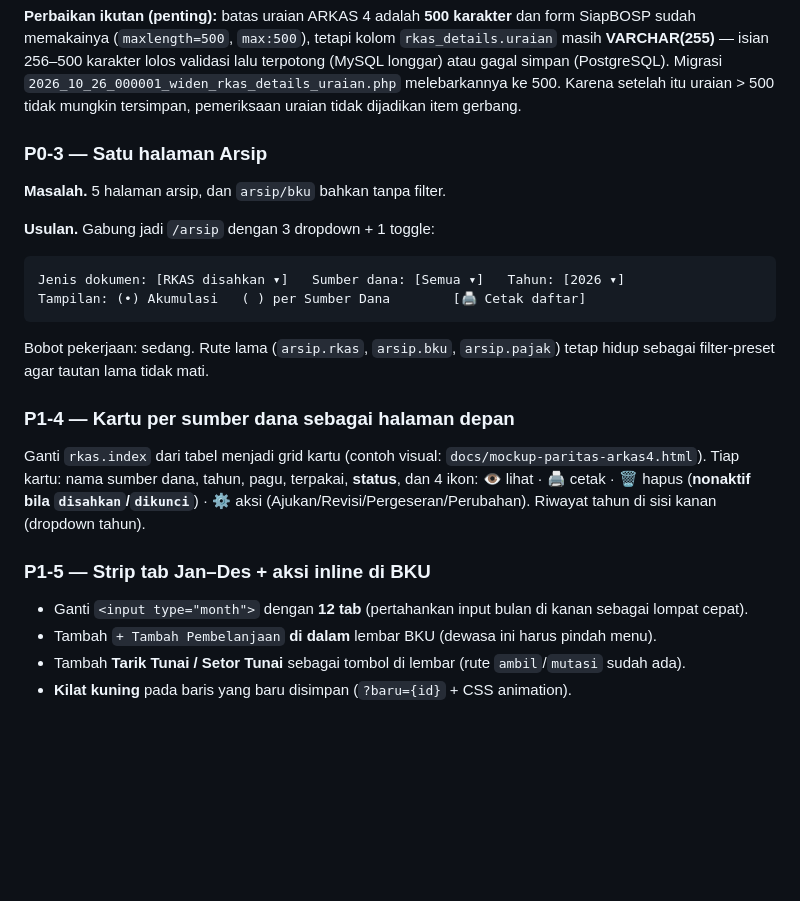
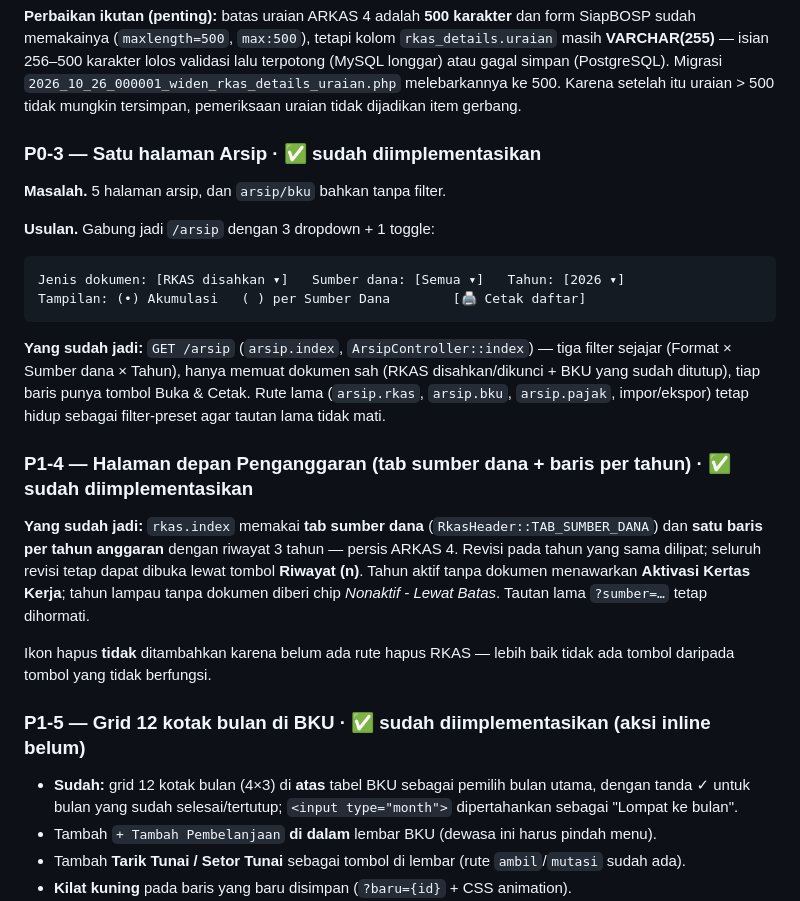
Before and after one commit to amhyer/siapbosp, a Markdown page: docs/MASUKAN-ARKAS4-UNTUK-SIAPBOSP.md, the part around the change. Drawn GitHub-style; blank space fills up the shorter version.

Commit message:
docs: tandai P0-3, P1-4, P1-5 sudah diimplementasikan
Co-authored-by: arena-agent <297053741+arena-agent@users.noreply.github.com>

````diff
--- a/docs/MASUKAN-ARKAS4-UNTUK-SIAPBOSP.md
+++ b/docs/MASUKAN-ARKAS4-UNTUK-SIAPBOSP.md
@@ -255,7 +255,7 @@ Tombol **Ajukan ke Kepsek** otomatis nonaktif (`@disabled`) selama ada blokir. P
 
 **Perbaikan ikutan (penting):** batas uraian ARKAS 4 adalah **500 karakter** dan form SiapBOSP sudah memakainya (`maxlength=500`, `max:500`), tetapi kolom `rkas_details.uraian` masih **VARCHAR(255)** — isian 256–500 karakter lolos validasi lalu terpotong (MySQL longgar) atau gagal simpan (PostgreSQL). Migrasi `2026_10_26_000001_widen_rkas_details_uraian.php` melebarkannya ke 500. Karena setelah itu uraian > 500 tidak mungkin tersimpan, pemeriksaan uraian tidak dijadikan item gerbang.
 
-### P0-3 — Satu halaman Arsip
+### P0-3 — Satu halaman Arsip · ✅ sudah diimplementasikan
 
 **Masalah.** 5 halaman arsip, dan `arsip/bku` bahkan tanpa filter.
 
@@ -266,15 +266,18 @@ Jenis dokumen: [RKAS disahkan ▾]   Sumber dana: [Semua ▾]   Tahun: [2026 ▾
 Tampilan: (•) Akumulasi   ( ) per Sumber Dana        [🖨 Cetak daftar]
 ```
 
-Bobot pekerjaan: sedang. Rute lama (`arsip.rkas`, `arsip.bku`, `arsip.pajak`) tetap hidup sebagai filter-preset agar tautan lama tidak mati.
+**Yang sudah jadi:** `GET /arsip` (`arsip.index`, `ArsipController::index`) — tiga filter sejajar (Format × Sumber dana × Tahun), hanya memuat dokumen sah (RKAS disahkan/dikunci + BKU yang sudah ditutup), tiap baris punya tombol Buka & Cetak. Rute lama (`arsip.rkas`, `arsip.bku`, `arsip.pajak`, impor/ekspor) tetap hidup sebagai filter-preset agar tautan lama tidak mati.
 
-### P1-4 — Kartu per sumber dana sebagai halaman depan
+### P1-4 — Halaman depan Penganggaran (tab sumber dana + baris per tahun) · ✅ sudah diimplementasikan
 
-Ganti `rkas.index` dari tabel menjadi grid kartu (contoh visual: `docs/mockup-paritas-arkas4.html`). Tiap kartu: nama sumber dana, tahun, pagu, terpakai, **status**, dan 4 ikon: 👁 lihat · 🖨 cetak · 🗑 hapus (**nonaktif bila `disahkan`/`dikunci`**) · ⚙ aksi (Ajukan/Revisi/Pergeseran/Perubahan). Riwayat tahun di sisi kanan (dropdown tahun).
+**Yang sudah jadi:** `rkas.index` memakai **tab sumber dana** (`RkasHeader::TAB_SUMBER_DANA`) dan **satu baris per tahun anggaran** dengan riwayat 3 tahun — persis ARKAS 4. Revisi pada tahun yang sama dilipat; seluruh revisi tetap dapat dibuka lewat tombol **Riwayat (n)**. Tahun aktif tanpa dokumen menawarkan **Aktivasi Kertas Kerja**; tahun lampau tanpa dokumen diberi chip *Nonaktif - Lewat Batas*. Tautan lama `?sumber=…` tetap dihormati.
 
-### P1-5 — Strip tab Jan–Des + aksi inline di BKU
+Ikon hapus **tidak** ditambahkan karena belum ada rute hapus RKAS — lebih baik tidak ada tombol daripada tombol yang tidak berfungsi.
 
-- Ganti `<input type="month">` dengan **12 tab** (pertahankan input bulan di kanan sebagai lompat cepat).
+### P1-5 — Grid 12 kotak bulan di BKU · ✅ sudah diimplementasikan (aksi inline belum)
+
+- **Sudah:** grid 12 kotak bulan (4×3) di **atas** tabel BKU sebagai pemilih bulan utama, dengan tanda ✓ untuk bulan
+  yang sudah selesai/tertutup; `<input type="month">` dipertahankan sebagai "Lompat ke bulan".
 - Tambah `+ Tambah Pembelanjaan` **di dalam** lembar BKU (dewasa ini harus pindah menu).
 - Tambah **Tarik Tunai / Setor Tunai** sebagai tombol di lembar (rute `ambil`/`mutasi` sudah ada).
 - **Kilat kuning** pada baris yang baru disimpan (`?baru={id}` + CSS animation).
````
